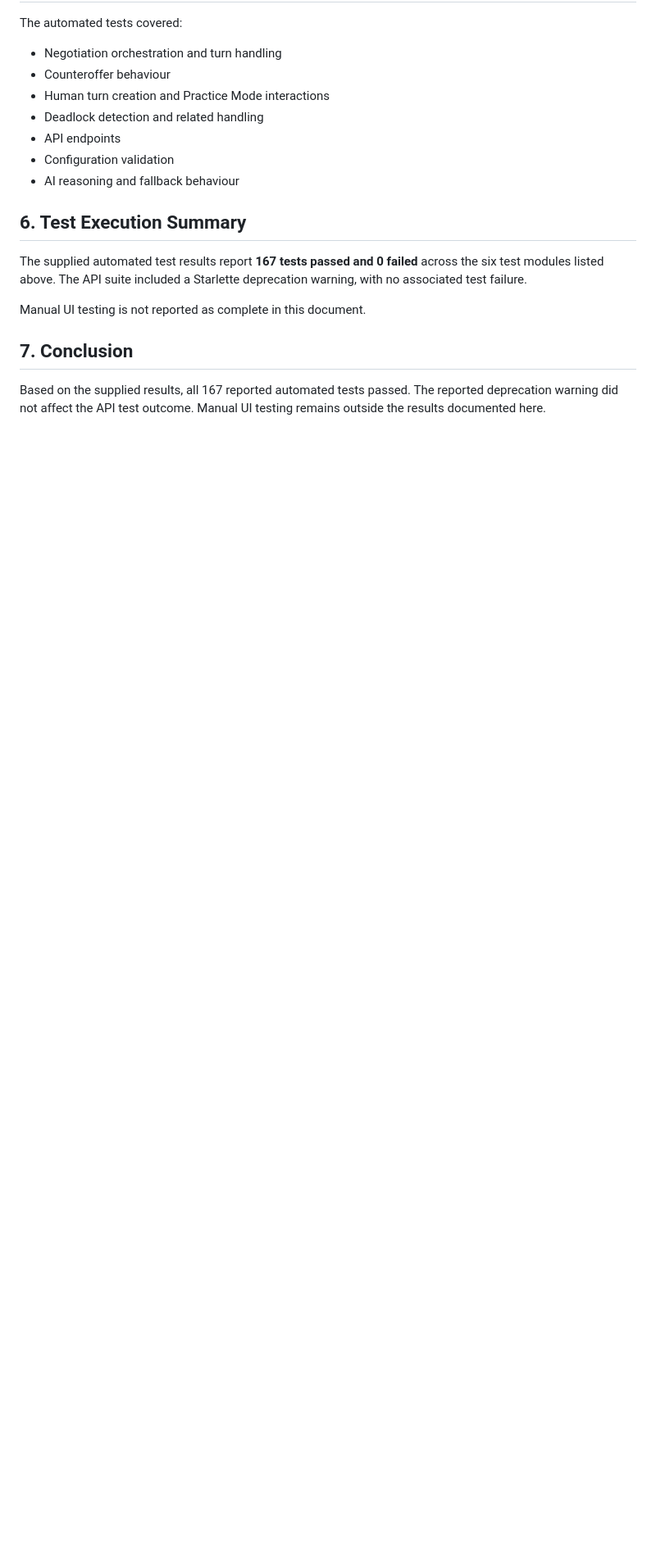
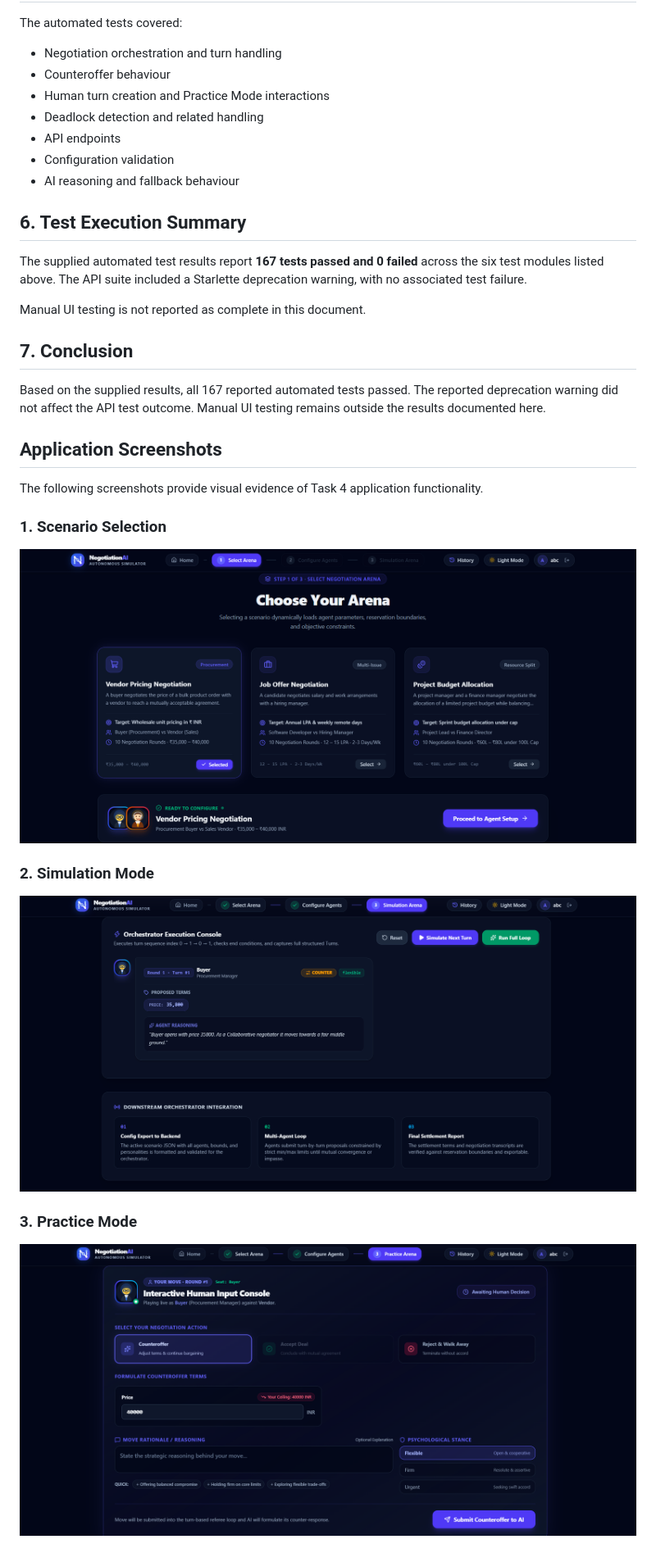
Before and after one commit to Diksha-Sh/multi-agent-negotiation-simulator, a Markdown page: docs/Task4_Testing_Report.md, the part around one of its changes. Shown at 82% size. Drawn GitHub-style; pictures changed too: docs/screenshots/practice_mode.png (added), docs/screenshots/scenario_selection.png (added), docs/screenshots/simulation_mode.png (added); blank space fills up the shorter version.

Commit message:
docs(task4): add testing screenshots

```diff
--- a/docs/Task4_Testing_Report.md
+++ b/docs/Task4_Testing_Report.md
@@ -53,3 +53,17 @@ Manual UI testing is not reported as complete in this document.
 ## 7. Conclusion
 
 Based on the supplied results, all 167 reported automated tests passed. The reported deprecation warning did not affect the API test outcome. Manual UI testing remains outside the results documented here.
+
+## Application Screenshots
+
+The following screenshots provide visual evidence of Task 4 application functionality.
+
+### 1. Scenario Selection
+![Scenario Selection](screenshots/scenario_selection.png)
+
+### 2. Simulation Mode
+![Simulation Mode](screenshots/simulation_mode.png)
+
+### 3. Practice Mode
+![Practice Mode](screenshots/practice_mode.png)
+
```
Also changed, not shown: other parts of docs/Task4_Testing_Report.md (+5 -0 lines), docs/screenshots/final_result.png (added), docs/screenshots/round_metrics.png (added).
